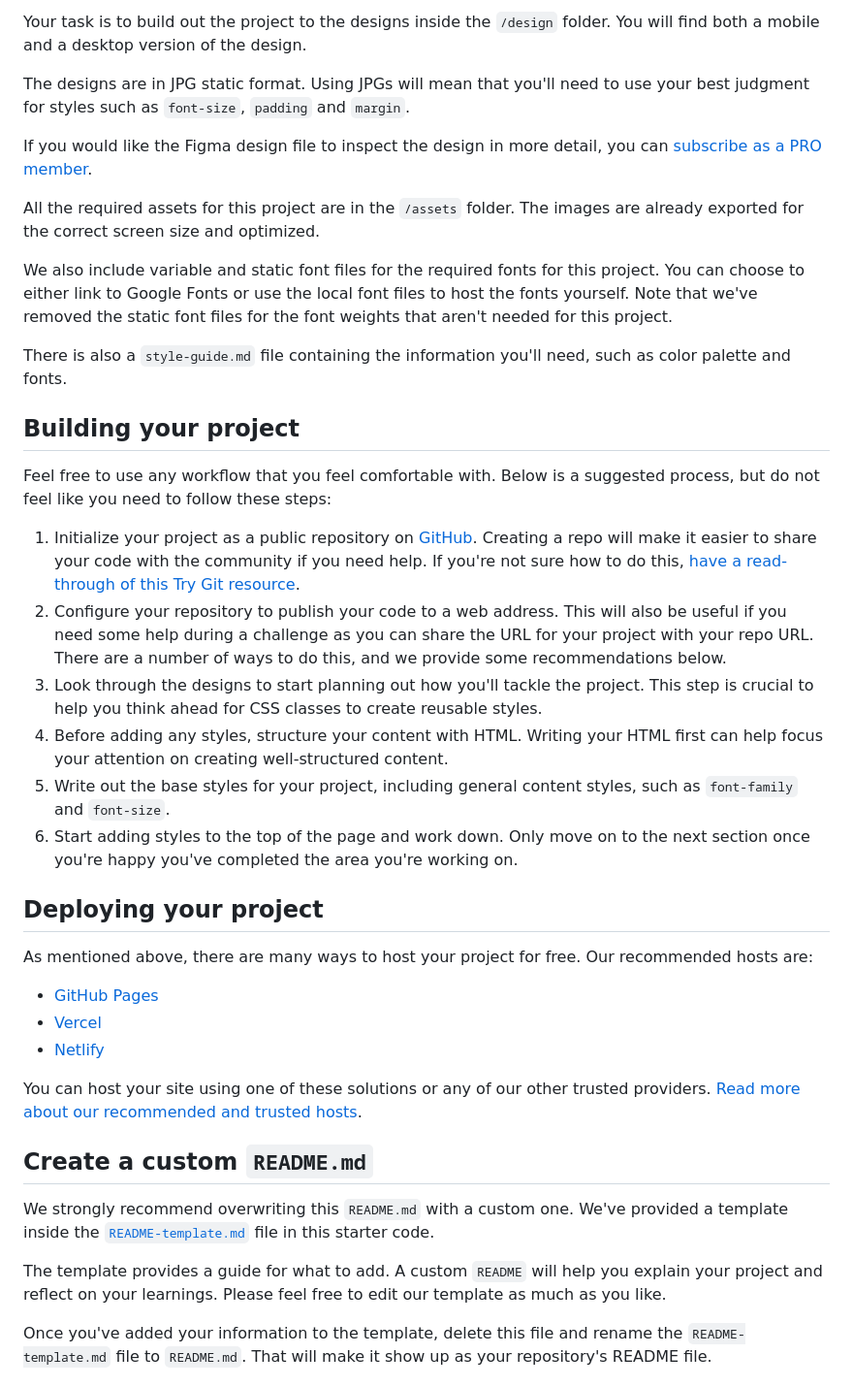
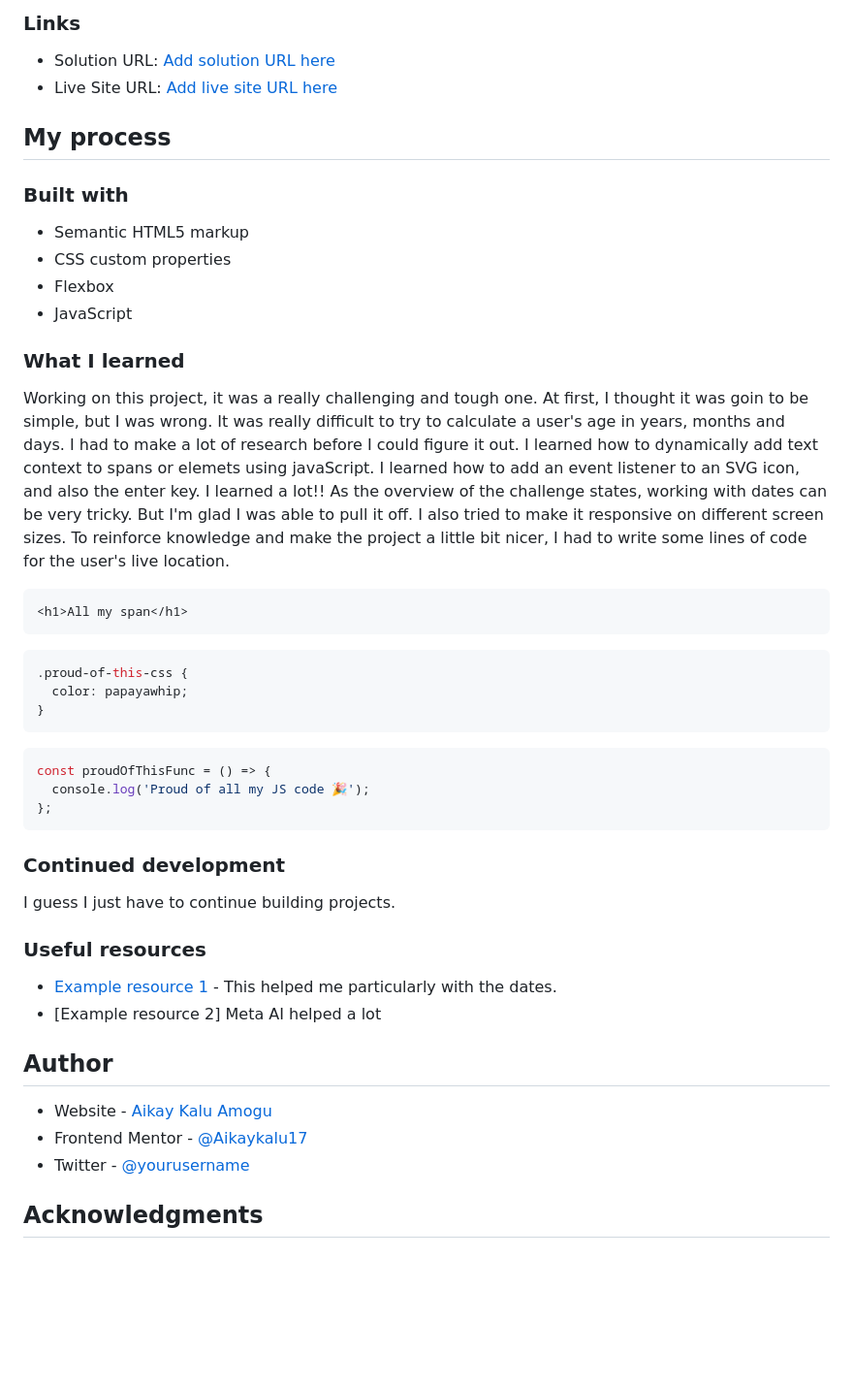
Before and after one commit to Aikaykalu17/calc-age, a Markdown page: README.md, the part around the change printed below. Shown: that part at 97% size. Rendered like a GitHub page; blank space fills up the shorter version.

````diff
--- a/README.md
+++ b/README.md
@@ -35,42 +42,53 @@ Want some support on the challenge? [Join our community](https://www.frontendmen
 
-Your task is to build out the project to the designs inside the `/design` folder. You will find both a mobile and a desktop version of the design.
+### Links
 
-The designs are in JPG static format. Using JPGs will mean that you'll need to use your best judgment for styles such as `font-size`, `padding` and `margin`.
+- Solution URL: [Add solution URL here](https://your-solution-url.com)
+- Live Site URL: [Add live site URL here](age-calcage.netlify.app)
 
-If you would like the Figma design file to inspect the design in more detail, you can [subscribe as a PRO member](https://www.frontendmentor.io/pro).
+## My process
 
-All the required assets for this project are in the `/assets` folder. The images are already exported for the correct screen size and optimized.
+### Built with
 
-We also include variable and static font files for the required fonts for this project. You can choose to either link to Google Fonts or use the local font files to host the fonts yourself. Note that we've removed the static font files for the font weights that aren't needed for this project.
+- Semantic HTML5 markup
+- CSS custom properties
+- Flexbox
+- JavaScript
 
-There is also a `style-guide.md` file containing the information you'll need, such as color palette and fonts.
+### What I learned
 
-## Building your project
+Working on this project, it was a really challenging and tough one. At first, I thought it was goin to be simple, but I was wrong. It was really difficult to try to calculate a user's age in years, months and days. I had to make a lot of research before I could figure it out. I learned how to dynamically add text context to spans or elemets using javaScript. I learned how to add an event listener to an SVG icon, and also the enter key. I learned a lot!! As the overview of the challenge states, working with dates can be very tricky. But I'm glad I was able to pull it off. I also tried to make it responsive on different screen sizes.
+To reinforce knowledge and make the project a little bit nicer, I had to write some lines of code for the user's live location.
 
-Feel free to use any workflow that you feel comfortable with. Below is a suggested process, but do not feel like you need to follow these steps:
+```html
+<h1>All my span</h1>
+```
 
-1. Initialize your project as a public repository on [GitHub](https://github.com/). Creating a repo will make it easier to share your code with the community if you need help. If you're not sure how to do this, [have a read-through of this Try Git resource](https://try.github.io/).
-2. Configure your repository to publish your code to a web address. This will also be useful if you need some help during a challenge as you can share the URL for your project with your repo URL. There are a number of ways to do this, and we provide some recommendations below.
-3. Look through the designs to start planning out how you'll tackle the project. This step is crucial to help you think ahead for CSS classes to create reusable styles.
-4. Before adding any styles, structure your content with HTML. Writing your HTML first can help focus your attention on creating well-structured content.
-5. Write out the base styles for your project, including general content styles, such as `font-family` and `font-size`.
-6. Start adding styles to the top of the page and work down. Only move on to the next section once you're happy you've completed the area you're working on.
+```css
+.proud-of-this-css {
+  color: papayawhip;
+}
+```
 
-## Deploying your project
+```js
+const proudOfThisFunc = () => {
+  console.log('Proud of all my JS code 🎉');
+};
+```
 
-As mentioned above, there are many ways to host your project for free. Our recommended hosts are:
+### Continued development
 
-- [GitHub Pages](https://pages.github.com/)
-- [Vercel](https://vercel.com/)
-- [Netlify](https://www.netlify.com/)
+I guess I just have to continue building projects.
 
-You can host your site using one of these solutions or any of our other trusted providers. [Read more about our recommended and trusted hosts](https://medium.com/frontend-mentor/frontend-mentor-trusted-hosting-providers-bf000dfebe).
+### Useful resources
 
-## Create a custom `README.md`
+- [Example resource 1](https://www.stackoverflow.com) - This helped me particularly with the dates.
+- [Example resource 2] Meta AI helped a lot
 
-We strongly recommend overwriting this `README.md` with a custom one. We've provided a template inside the [`README-template.md`](./README-template.md) file in this starter code.
+## Author
 
-The template provides a guide for what to add. A custom `README` will help you explain your project and reflect on your learnings. Please feel free to edit our template as much as you like.
+- Website - [Aikay Kalu Amogu](age-calcage.netlify.app)
+- Frontend Mentor - [@Aikaykalu17](https://www.frontendmentor.io/profile/Aikaykalu17)
+- Twitter - [@yourusername](https://www.twitter.com/aikayKalu)
 
-Once you've added your information to the template, delete this file and rename the `README-template.md` file to `README.md`. That will make it show up as your repository's README file.
+## Acknowledgments
 
````
Also changed, not shown: other parts of README.md (+23 -41 lines).
